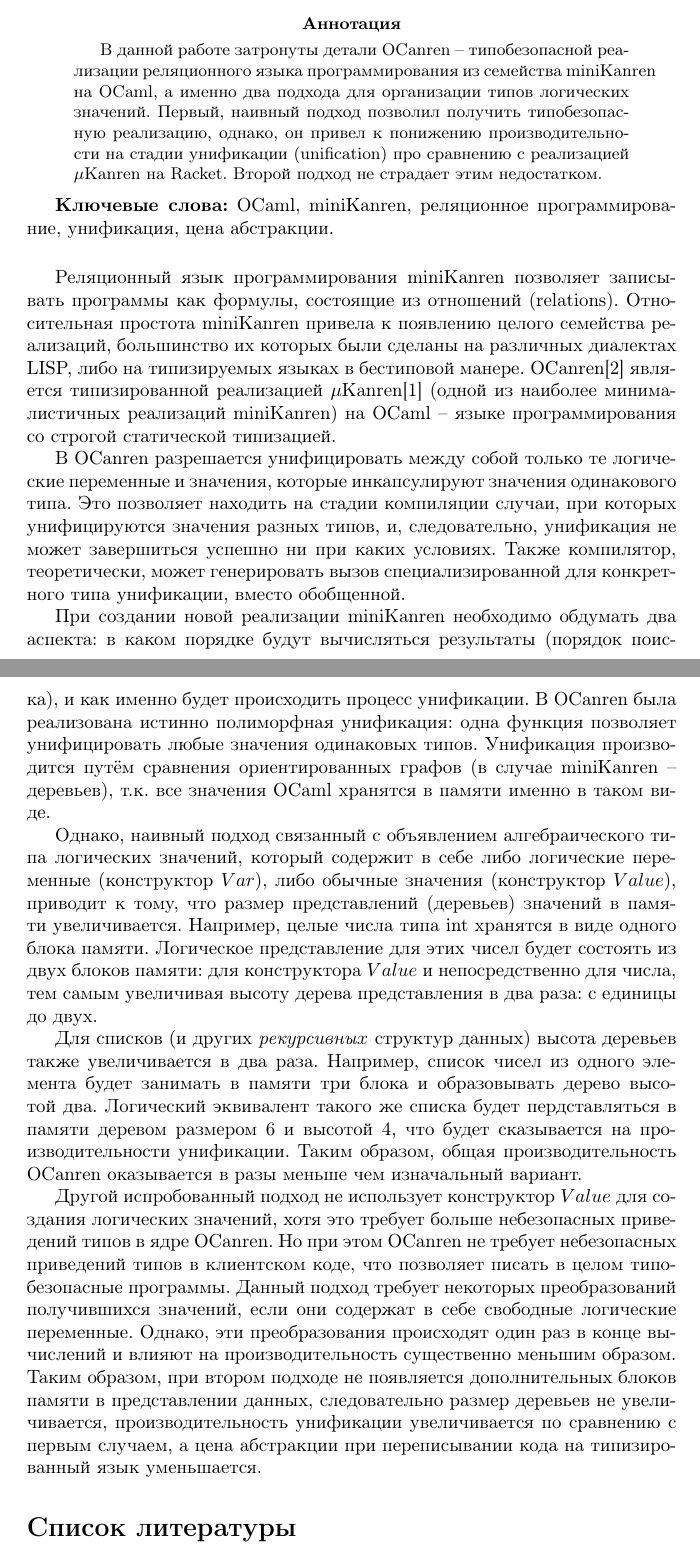
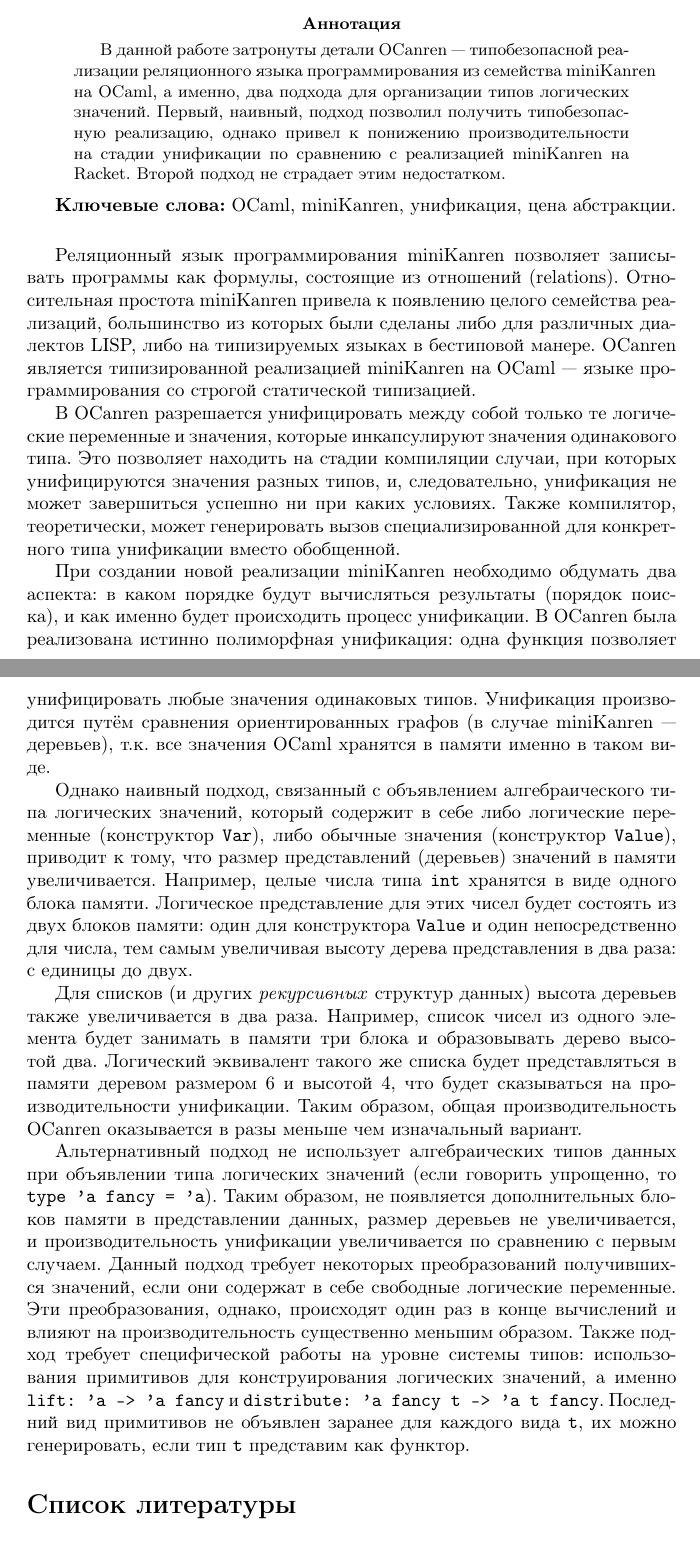
Before and after one commit to Kakadu/plc17, a LaTeX paper (main.tex): two parts of pages 1 and 2 of 2, joined at a grey line, cut so that both start at the same text. Compiled offline with pdfLaTeX.

Commit message:
Final fixes

```diff
--- a/main.tex
+++ b/main.tex
@@ -24,59 +24,68 @@
 \maketitle
 
 \begin{abstract}
-В данной работе затронуты детали OCanren -- типобезопасной реализации реляционного языка программирования
-из семейства miniKanren на OCaml, а именно два подхода для организации типов логических значений. Первый,
-наивный подход позволил получить типобезопасную реализацию, однако, он привел к понижению производительности
-на стадии унификации (unification) про сравнению с реализацией $\mu$Kanren на Racket. Второй подход не
-страдает этим недостатком.
+В данной работе затронуты детали OCanren~--- типобезопасной реализации реляционного языка программирования
+из семейства miniKanren на OCaml, а именно, два подхода для организации типов логических значений. Первый,
+наивный, подход позволил получить типобезопасную реализацию, однако привел к понижению производительности
+на стадии унификации по сравнению с реализацией miniKanren на Racket. Второй подход не страдает этим
+недостатком.
 
 \end{abstract}
 
-\textbf{Ключевые слова:} OCaml, miniKanren, реляционное программирование, унификация, цена абстракции.
+\textbf{Ключевые слова:} OCaml, miniKanren, унификация, цена абстракции.
 
 \vspace{5mm}
 
-Реляционный язык программирования miniKanren
-%\cite{miniKanren}
-позволяет записывать программы как формулы, состоящие из отношений
-(relations). Относительная простота miniKanren привела к появлению целого семейства реализаций, большинство их
-которых были сделаны на различных диалектах LISP, либо на типизируемых языках в бестиповой манере. OCanren\cite{OCanren}
-является типизированной реализацией $\mu$Kanren\cite{uKanren} (одной из наиболее минималистичных реализаций miniKanren)
-на OCaml -- языке программирования со строгой статической типизацией.
+Реляционный язык программирования miniKanren позволяет записывать программы как формулы, состоящие из отношений
+(relations). Относительная простота miniKanren привела к появлению целого семейства реализаций, большинство из
+которых были сделаны либо для различных диалектов LISP, либо на типизируемых языках в бестиповой манере. OCanren
+является типизированной реализацией miniKanren на OCaml~--- языке программирования со строгой статической
+типизацией.
 
 В OCanren разрешается унифицировать между собой только те логические переменные и значения, которые инкапсулируют
 значения одинакового типа. Это позволяет находить на стадии компиляции случаи, при которых унифицируются
 значения разных типов, и, следовательно, унификация не может завершиться успешно ни при каких условиях. Также
-компилятор, теоретически, может генерировать вызов специализированной для конкретного типа унификации, вместо
+компилятор, теоретически, может генерировать вызов специализированной для конкретного типа унификации вместо
 обобщенной.
 
 При создании новой реализации miniKanren необходимо обдумать два аспекта: в каком порядке будут вычисляться
 результаты (порядок поиска), и как именно будет происходить процесс унификации. В OCanren была реализована истинно
 полиморфная унификация: одна функция позволяет унифицировать любые значения одинаковых типов. Унификация производится
-путём сравнения ориентированных графов (в случае miniKanren -- деревьев), т.к. все значения OCaml хранятся в
+путём сравнения ориентированных графов (в случае miniKanren~--- деревьев), т.к. все значения OCaml хранятся в
 памяти именно в таком виде.
 
-Однако, наивный подход связанный с объявлением алгебраического типа логических значений, который содержит в себе
-либо логические переменные (конструктор $Var$), либо обычные значения (конструктор $Value$), приводит к тому, что
+Однако наивный подход, связанный с объявлением алгебраического типа логических значений, который содержит в себе
+либо логические переменные (конструктор \verb|Var|), либо обычные значения (конструктор \verb|Value|), приводит к тому, что
 размер представлений (деревьев) значений в памяти увеличивается.
-Например, целые числа типа int хранятся в виде одного блока памяти. Логическое представление для этих чисел
-будет состоять из двух блоков памяти: для конструктора $Value$ и непосредственно для числа, тем самым увеличивая
-высоту дерева представления в два раза: с единицы до двух.
+Например, целые числа типа \verb|int| хранятся в виде одного блока памяти. Логическое представление для этих чисел
+будет состоять из двух блоков памяти: один для конструктора \verb|Value| и один непосредственно для числа, тем
+самым увеличивая высоту дерева представления в два раза: с единицы до двух.
+
+%Для списков (и других \emph{рекурсивных} структур данных) высота деревьев также увеличивается в два раза. Рассмотрим
+%список целых чисел, содержащий один элемент: он состоит из трех блоков памяти (число, \verb|Cons|-блок и блок для пустого списка),
+%которые образуют дерево высотой два. Переход к логическим значениям типа \verb|int| добавит блок для конструктора \verb|Value|
+%между \verb|Cons|-блоком и блоком числа. Затем, переход к логическому эквиваленту списков, во-первых, добавит \verb|Value|-блок, который будет
+%ссылаться на \verb|Cons|-блок и, во-вторых, добавит \verb|Value|-блок между \verb|Cons|-блоком и хвостом списка, так как второй потомок
+%\verb|Cons|-блока должен указывать на значения типа логического списка. Таким образом, переход к логическому представлению
+%превращает дерево размером 3 и высотой 2 в дерево размером 6 и высотой 4, что существенно сказывается на производительности унификации.
+%Таким образом, общая производительность OCanren оказывается в разы меньше, чем изначальный вариант, несмотря на статическую
+%типизацию и ожидаемый от неё выигрыш.
 
 Для списков (и других \emph{рекурсивных} структур данных) высота деревьев также увеличивается в два раза. Например,
 список чисел из одного элемента будет занимать в памяти три блока и образовывать дерево высотой два. Логический
-эквивалент такого же списка будет пердставляться в памяти деревом размером 6 и высотой 4, что будет сказывается
+эквивалент такого же списка будет прeдставляться в памяти деревом размером 6 и высотой 4, что будет сказываться
 на производительности унификации. Таким образом, общая производительность OCanren оказывается в разы меньше чем
 изначальный вариант.
 
-Другой испробованный подход не использует конструктор  $Value$ для создания логических значений, хотя это требует
-больше небезопасных приведений типов в ядре OCanren. Но при этом OCanren не требует небезопасных приведений типов
-в клиентском коде, что позволяет писать в целом типобезопасные программы. Данный подход
-требует некоторых преобразований получившихся значений, если они содержат в себе свободные логические переменные. Однако,
-эти преобразования происходят один раз в конце вычислений и влияют на производительность существенно меньшим образом.
-Таким образом, при втором подходе не появляется дополнительных блоков памяти в представлении данных, следовательно размер
-деревьев не увеличивается, производительность унификации увеличивается по сравнению с первым случаем, а цена абстракции
-при переписывании кода на типизированный язык уменьшается.
+Альтернативный подход не использует алгебраических типов данных при объявлении типа логических значений
+(если говорить упрощенно, то \verb|type 'a fancy = 'a|).
+Таким образом, не появляется дополнительных блоков памяти в представлении данных, размер деревьев не увеличивается,
+и производительность унификации увеличивается по сравнению с первым случаем. Данный подход требует некоторых преобразований
+получившихся значений, если они содержат в себе свободные логические переменные. Эти преобразования, однако, происходят один раз в конце
+вычислений и влияют на производительность существенно меньшим образом. Также подход требует специфической
+работы на уровне системы типов: использования примитивов для конструирования логических значений, а именно
+\verb|lift: 'a -> 'a fancy| и \verb|distribute: 'a fancy t -> 'a t fancy|. Последний вид примитивов не объявлен заранее для каждого вида
+\verb|t|, их можно генерировать, если тип \verb|t| представим как функтор.
 
 \begin{thebibliography}{99}
 
```
Also changed, not shown: Makefile, 1 other file.
